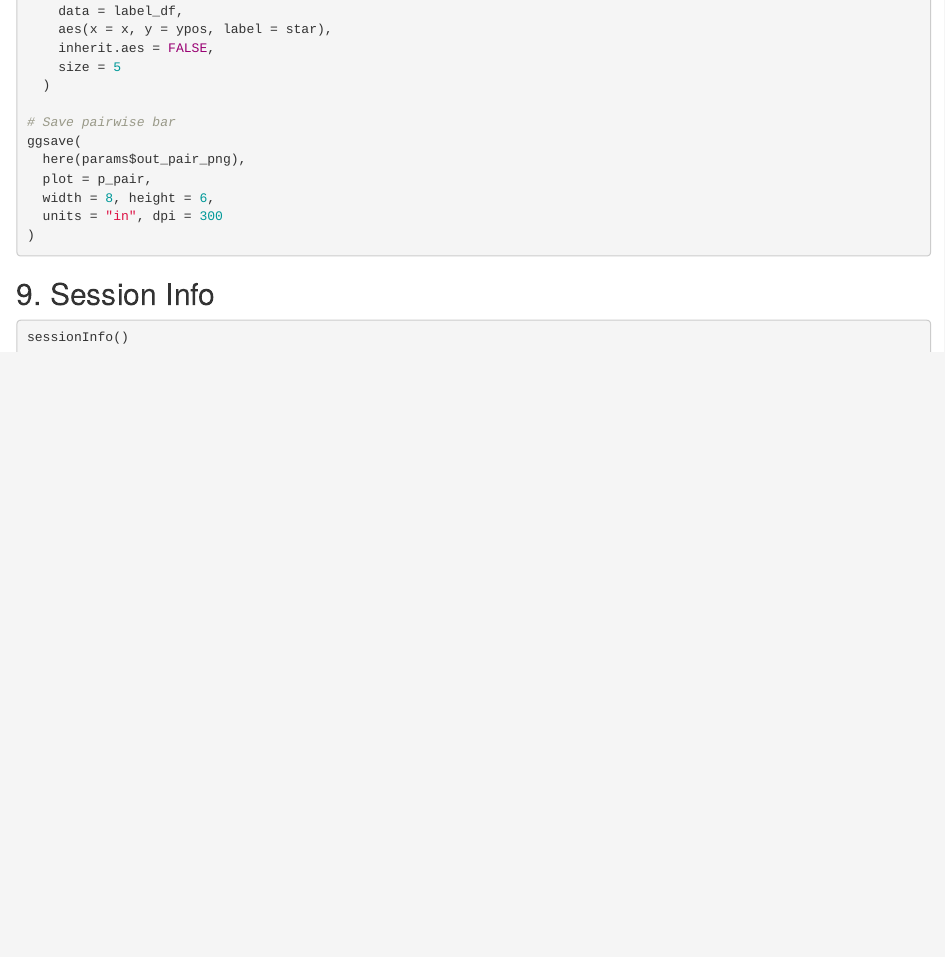
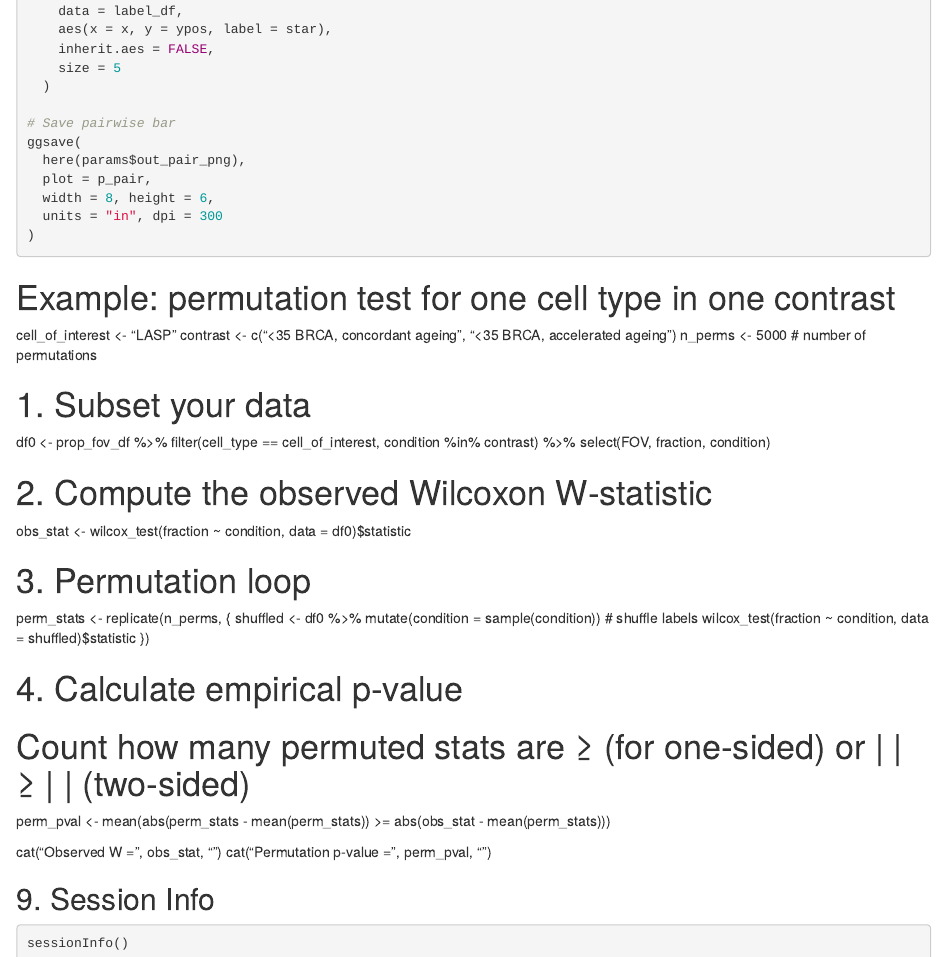
Before and after one commit to cancerbioinformatics/BreastAgeNet, an R Markdown document (notebooks/Fig6/fig6d_celltype_perfov_fraction_analysis.Rmd): the page in a window 1100 px wide, from 4830 px down before the commit and from 4950 px down after it, so that both start at the same text. Rendered offline with R 4.5, knitr and Pandoc, with nearby package versions; the code chunks are not run, so their results and figures are left out.

Commit message:
Update fig6d_celltype_perfov_fraction_analysis.Rmd

````diff
--- a/notebooks/Fig6/fig6d_celltype_perfov_fraction_analysis.Rmd
+++ b/notebooks/Fig6/fig6d_celltype_perfov_fraction_analysis.Rmd
@@ -297,6 +297,35 @@ ggsave(
 )
 ```
 
+# Example: permutation test for one cell type in one contrast
+cell_of_interest <- "LASP"
+contrast        <- c("<35 BRCA, concordant ageing", "<35 BRCA, accelerated ageing")
+n_perms         <- 5000  # number of permutations
+
+# 1. Subset your data
+df0 <- prop_fov_df %>%
+  filter(cell_type == cell_of_interest,
+         condition %in% contrast) %>%
+  select(FOV, fraction, condition)
+
+# 2. Compute the observed Wilcoxon W‑statistic
+obs_stat <- wilcox_test(fraction ~ condition, data = df0)$statistic
+
+# 3. Permutation loop
+perm_stats <- replicate(n_perms, {
+  shuffled <- df0 %>%
+    mutate(condition = sample(condition))    # shuffle labels
+  wilcox_test(fraction ~ condition, data = shuffled)$statistic
+})
+
+# 4. Calculate empirical p‑value
+#    Count how many permuted stats are ≥ (for one‑sided) or | | ≥ | | (two‑sided)
+perm_pval <- mean(abs(perm_stats - mean(perm_stats)) >= abs(obs_stat - mean(perm_stats)))
+
+cat("Observed W =", obs_stat, "\n")
+cat("Permutation p‑value =", perm_pval, "\n")
+
+
 ## 9. Session Info
 
 ```{r session-info}
````
